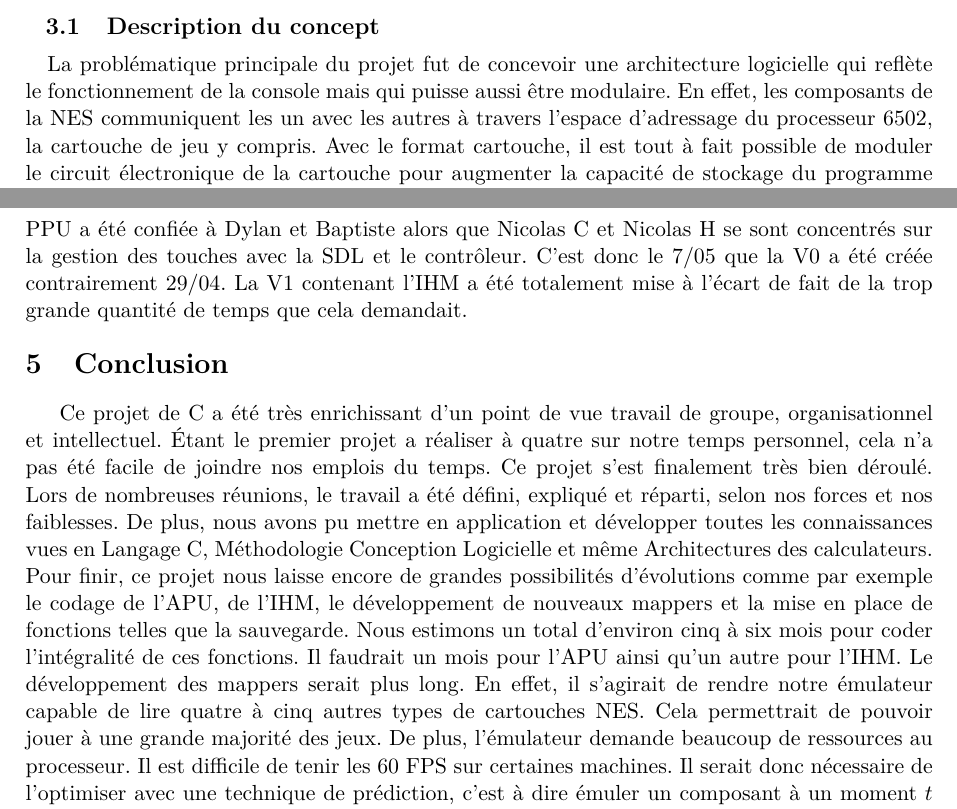
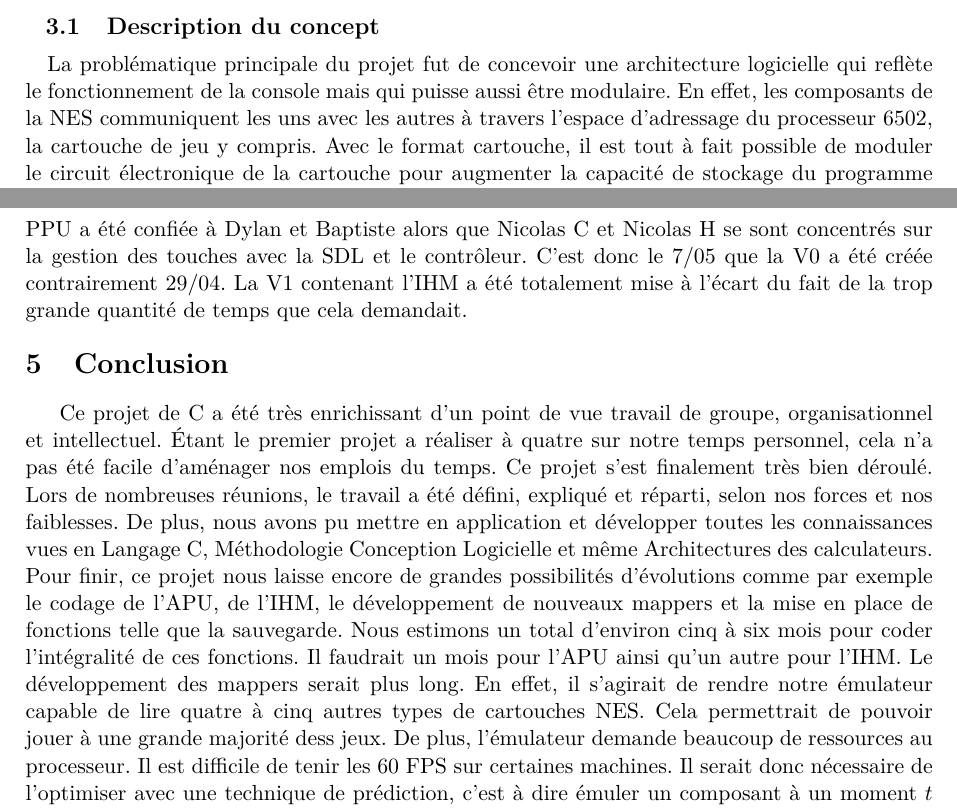
Before and after one commit to dylangageot/mechgah, a LaTeX document (gestion-de-projet/rapport/rapport.tex, which reads gestion-de-projet/rapport/contenu/architecture_logicielle.tex, gestion-de-projet/rapport/contenu/conclusion.tex, gestion-de-projet/rapport/contenu/prevision_realite.tex): two parts of pages 4 and 6 of 9, joined at a grey line, cut so that both start at the same text. Compiled offline with pdfLaTeX.

Commit message:
Correction de fautes

```diff
--- a/gestion-de-projet/rapport/contenu/architecture_logicielle.tex
+++ b/gestion-de-projet/rapport/contenu/architecture_logicielle.tex
@@ -1,7 +1,7 @@
 \subsection{Description du concept}
 
 \paragraph{}
-La problématique principale du projet fut de concevoir une architecture logicielle qui reflète le fonctionnement de la console mais qui puisse aussi être modulaire. En effet, les composants de la NES communiquent les un avec les autres à travers l'espace d'adressage du processeur 6502, la cartouche de jeu y compris. Avec le format cartouche, il est tout à fait possible de moduler le circuit électronique de la cartouche pour augmenter la capacité de stockage du programme ou sauvegarder des parties. Nous constatons alors que l'espace d'adressage varie d'un type de cartouche (ou \emph{mapper} dans le langage technique de la console) à un autre.
+La problématique principale du projet fut de concevoir une architecture logicielle qui reflète le fonctionnement de la console mais qui puisse aussi être modulaire. En effet, les composants de la NES communiquent les uns avec les autres à travers l'espace d'adressage du processeur 6502, la cartouche de jeu y compris. Avec le format cartouche, il est tout à fait possible de moduler le circuit électronique de la cartouche pour augmenter la capacité de stockage du programme ou sauvegarder des parties. Nous constatons alors que l'espace d'adressage varie d'un type de cartouche (ou \emph{mapper} dans le langage technique de la console) à un autre.
 
 \paragraph{}
 Nous avons donc développé notre émulateur sur un modèle orienté objet : chaque structure est accompagnée de fonctions constructrice, destructrice et fonctionnelles. Ce modèle nous permet de gagner en modularité : lors d'un chargement de ROM, venir charger l'espace mémoire correspondant au mapper du jeu et ce de manière transparente pour le reste du système. Vous retrouvez sur la figure \ref{fig:struct_app} l'architecture de l'émulateur du point de vue des structures. La structure \emph{NES} contient le modèle de l'émulateur, incluant la structure \emph{CPU}, \emph{PPU} et \emph{Controller}. Toutes ces structures partagent un même pointeur sur la structure \emph{Mapper}, une structure que l'on pourrait décrire comme une classe abstraite en POO puisqu'elle permet au reste du logiciel de s'abstraire du type de mapper utilisé. Comme toutes classes abstraites, il faut définir le comportement de chaque mapper sur la base des fonctions définies. Dans le délai imparti par le projet, nous n'avons pu décrire que le mapper \emph{NROM}, mais il est tout à fait possible d'agrémenter l'émulateur en mapper avec cette architecture logicielle.
--- a/gestion-de-projet/rapport/contenu/conclusion.tex
+++ b/gestion-de-projet/rapport/contenu/conclusion.tex
@@ -1,4 +1,4 @@
-Ce projet de C a été très enrichissant d'un point de vue travail de groupe, organisationnel et intellectuel. Étant le premier projet a réaliser à quatre sur notre temps personnel, cela n'a pas été facile de joindre nos emplois du temps. Ce projet s'est finalement très bien déroulé. Lors de nombreuses réunions, le travail a été défini, expliqué et réparti, selon nos forces et nos faiblesses. De plus, nous avons pu mettre en application et développer toutes les connaissances vues en Langage C, Méthodologie Conception Logicielle et même Architectures des calculateurs. Pour finir, ce projet nous laisse encore de grandes possibilités d'évolutions comme par exemple le codage de l'APU, de l'IHM, le développement de nouveaux mappers et la mise en place de fonctions telles que la sauvegarde. Nous estimons un total d'environ cinq à six mois pour coder l'intégralité de ces fonctions. Il faudrait un mois pour l'APU ainsi qu'un autre pour l'IHM. Le développement des mappers serait plus long. En effet, il s'agirait de rendre notre émulateur capable de lire quatre à cinq autres types de cartouches NES. Cela permettrait de pouvoir jouer à une grande majorité des jeux. De plus, l'émulateur demande beaucoup de ressources au processeur. Il est difficile de tenir les 60 FPS sur certaines machines. Il serait donc nécessaire de l'optimiser avec une technique de prédiction, c'est à dire émuler un composant à un moment $t$ que si celui-ci a été ciblé par le programme en exécution sur le 6502.
+Ce projet de C a été très enrichissant d'un point de vue travail de groupe, organisationnel et intellectuel. Étant le premier projet a réaliser à quatre sur notre temps personnel, cela n'a pas été facile d'aménager nos emplois du temps. Ce projet s'est finalement très bien déroulé. Lors de nombreuses réunions, le travail a été défini, expliqué et réparti, selon nos forces et nos faiblesses. De plus, nous avons pu mettre en application et développer toutes les connaissances vues en Langage C, Méthodologie Conception Logicielle et même Architectures des calculateurs. Pour finir, ce projet nous laisse encore de grandes possibilités d'évolutions comme par exemple le codage de l'APU, de l'IHM, le développement de nouveaux mappers et la mise en place de fonctions telle que la sauvegarde. Nous estimons un total d'environ cinq à six mois pour coder l'intégralité de ces fonctions. Il faudrait un mois pour l'APU ainsi qu'un autre pour l'IHM. Le développement des mappers serait plus long. En effet, il s'agirait de rendre notre émulateur capable de lire quatre à cinq autres types de cartouches NES. Cela permettrait de pouvoir jouer à une grande majorité dess jeux. De plus, l'émulateur demande beaucoup de ressources au processeur. Il est difficile de tenir les 60 FPS sur certaines machines. Il serait donc nécessaire de l'optimiser avec une technique de prédiction, c'est à dire émuler un composant à un moment $t$ que si celui-ci a été ciblé par le programme en exécution sur le 6502.
 
 \begin{figure}[H]
   \centering
--- a/gestion-de-projet/rapport/contenu/prevision_realite.tex
+++ b/gestion-de-projet/rapport/contenu/prevision_realite.tex
@@ -1 +1 @@
-Comme vous pouvez le voir en comparant le diagramme de Gantt de début de projet et celui de fin de projet (voir annexe fig. \ref{fig:gantt_fin}), celui-ci s'est déroulé en deux étapes contrairement aux trois prévues. Le développement de la CPU a été fait dans les échéances souhaitées. Cependant, par la suite, il a été décidé de revoir l'organisation sur le développement de la PPU et de l'IHM. En effet, lors de l'étude de la PPU, il est apparu plus simple que seulement deux personnes s'en occupent du fait de la complexité des liens existants entre chaque fonction codée. Ainsi, la PPU a été confiée à Dylan et Baptiste alors que Nicolas C et Nicolas H se sont concentrés sur la gestion des touches avec la SDL et le contrôleur. C'est donc le 7/05 que la V0 a été créée contrairement 29/04. La V1 contenant l'IHM a été totalement mise à l'écart de fait de la trop grande quantité de temps que cela demandait.
+Comme vous pouvez le voir en comparant le diagramme de Gantt de début de projet et celui de fin de projet (voir annexe fig. \ref{fig:gantt_fin}), celui-ci s'est déroulé en deux étapes contrairement aux trois prévues. Le développement de la CPU a été fait dans les échéances souhaitées. Cependant, par la suite, il a été décidé de revoir l'organisation sur le développement de la PPU et de l'IHM. En effet, lors de l'étude de la PPU, il est apparu plus simple que seulement deux personnes s'en occupent du fait de la complexité des liens existants entre chaque fonction codée. Ainsi, la PPU a été confiée à Dylan et Baptiste alors que Nicolas C et Nicolas H se sont concentrés sur la gestion des touches avec la SDL et le contrôleur. C'est donc le 7/05 que la V0 a été créée contrairement 29/04. La V1 contenant l'IHM a été totalement mise à l'écart du fait de la trop grande quantité de temps que cela demandait.
```
Also changed, not shown: gestion-de-projet/rapport/contenu/architecture_logicielle.tex (2 more changed lines), 1 other file.
